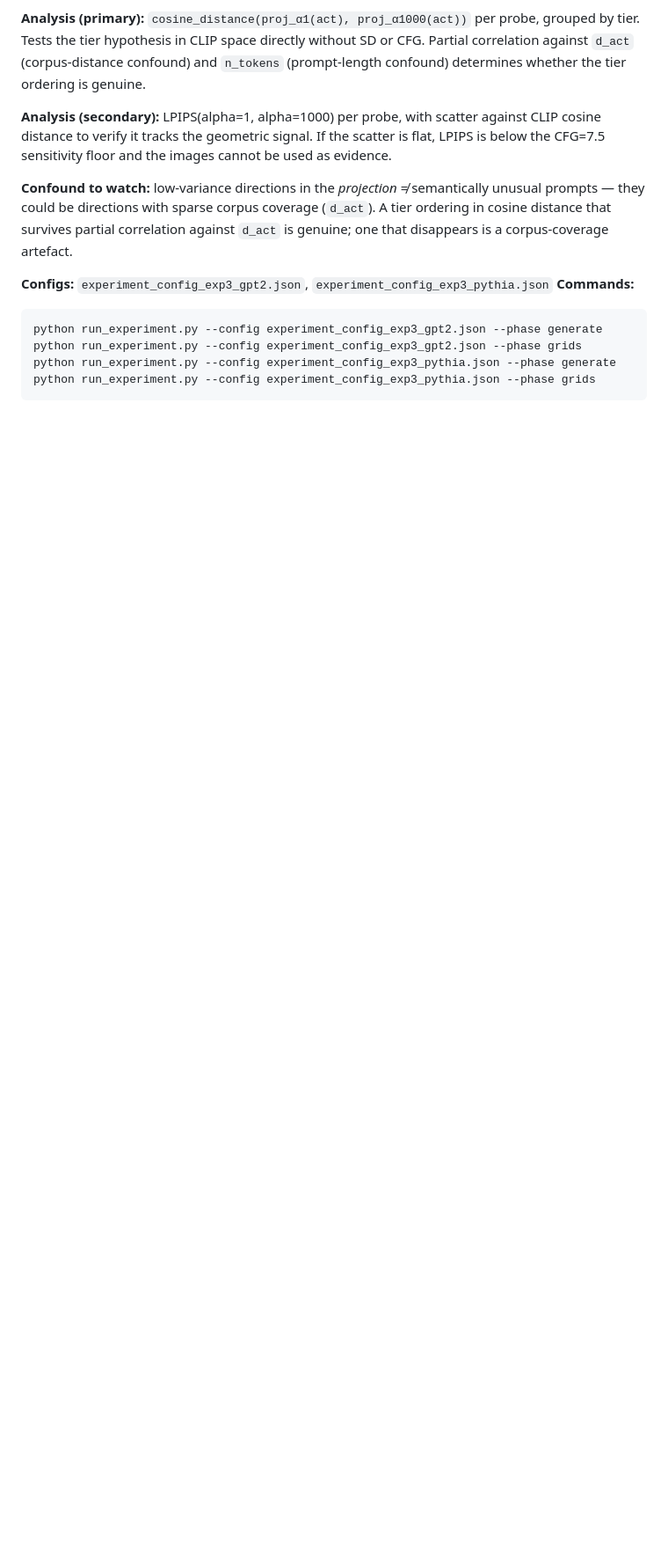
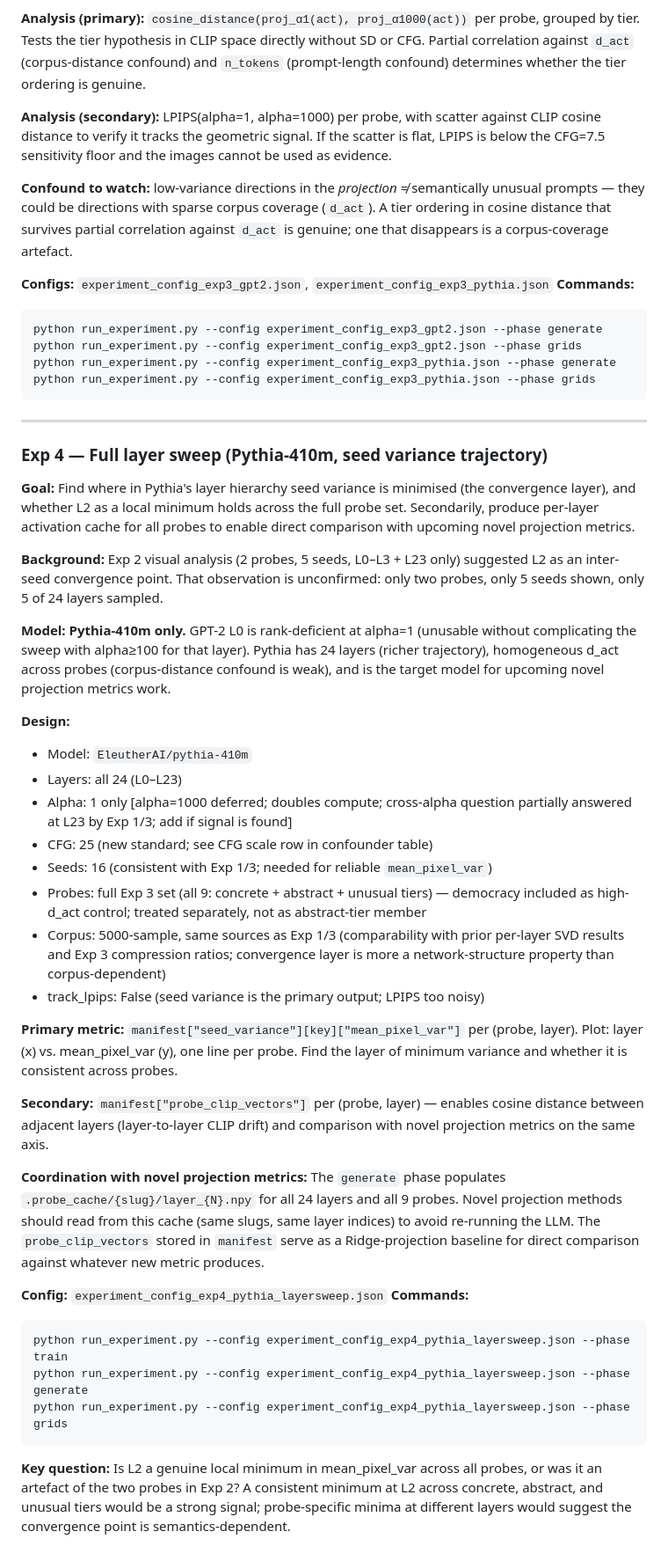
Before and after one commit to leonorae/slicer, a Markdown page: CLAUDE.md, the part around one of its changes. Shown at 88% size. Drawn GitHub-style; blank space fills up the shorter version.

Commit message:
Add CFG=25 rationale and Exp 4 layer sweep design
- Update CFG scale confounder entry: CFG=7.5 → CFG=25 for Exp 4+, with
  amplification-math provenance note and hypothesised saturation ceiling
- Resolve "CFG sweep" open question: superseded by single CFG=25 choice
- Add Exp 4 full layer sweep (Pythia-410m, all 24 layers, alpha=1, 16 seeds)
  with coordination notes for upcoming novel projection metrics

https://claude.ai/code/session_01MMm9SMn3Bq4BDuTg1XV2gR

````diff
--- a/CLAUDE.md
+++ b/CLAUDE.md
@@ -868,3 +867,62 @@ python run_experiment.py --config experiment_config_exp3_gpt2.json --phase grids
 python run_experiment.py --config experiment_config_exp3_pythia.json --phase generate
 python run_experiment.py --config experiment_config_exp3_pythia.json --phase grids
 ```
+
+---
+
+### Exp 4 — Full layer sweep (Pythia-410m, seed variance trajectory)
+
+**Goal:** Find where in Pythia's layer hierarchy seed variance is minimised (the
+convergence layer), and whether L2 as a local minimum holds across the full probe set.
+Secondarily, produce per-layer activation cache for all probes to enable direct
+comparison with upcoming novel projection metrics.
+
+**Background:** Exp 2 visual analysis (2 probes, 5 seeds, L0–L3 + L23 only) suggested
+L2 as an inter-seed convergence point.  That observation is unconfirmed: only two probes,
+only 5 seeds shown, only 5 of 24 layers sampled.
+
+**Model: Pythia-410m only.**  GPT-2 L0 is rank-deficient at alpha=1 (unusable without
+complicating the sweep with alpha≥100 for that layer).  Pythia has 24 layers (richer
+trajectory), homogeneous d_act across probes (corpus-distance confound is weak), and
+is the target model for upcoming novel projection metrics work.
+
+**Design:**
+- Model: `EleutherAI/pythia-410m`
+- Layers: all 24 (L0–L23)
+- Alpha: 1 only [alpha=1000 deferred; doubles compute; cross-alpha question partially
+  answered at L23 by Exp 1/3; add if signal is found]
+- CFG: 25 (new standard; see CFG scale row in confounder table)
+- Seeds: 16 (consistent with Exp 1/3; needed for reliable `mean_pixel_var`)
+- Probes: full Exp 3 set (all 9: concrete + abstract + unusual tiers)
+  — democracy included as high-d_act control; treated separately, not as abstract-tier member
+- Corpus: 5000-sample, same sources as Exp 1/3 (comparability with prior per-layer SVD
+  results and Exp 3 compression ratios; convergence layer is more a network-structure
+  property than corpus-dependent)
+- track_lpips: False (seed variance is the primary output; LPIPS too noisy)
+
+**Primary metric:** `manifest["seed_variance"][key]["mean_pixel_var"]` per (probe, layer).
+Plot: layer (x) vs. mean_pixel_var (y), one line per probe.  Find the layer of minimum
+variance and whether it is consistent across probes.
+
+**Secondary:** `manifest["probe_clip_vectors"]` per (probe, layer) — enables cosine
+distance between adjacent layers (layer-to-layer CLIP drift) and comparison with novel
+projection metrics on the same axis.
+
+**Coordination with novel projection metrics:** The `generate` phase populates
+`.probe_cache/{slug}/layer_{N}.npy` for all 24 layers and all 9 probes.  Novel
+projection methods should read from this cache (same slugs, same layer indices) to
+avoid re-running the LLM.  The `probe_clip_vectors` stored in `manifest` serve as
+a Ridge-projection baseline for direct comparison against whatever new metric produces.
+
+**Config:** `experiment_config_exp4_pythia_layersweep.json`
+**Commands:**
+```bash
+python run_experiment.py --config experiment_config_exp4_pythia_layersweep.json --phase train
+python run_experiment.py --config experiment_config_exp4_pythia_layersweep.json --phase generate
+python run_experiment.py --config experiment_config_exp4_pythia_layersweep.json --phase grids
+```
+
+**Key question:** Is L2 a genuine local minimum in mean_pixel_var across all probes,
+or was it an artefact of the two probes in Exp 2?  A consistent minimum at L2 across
+concrete, abstract, and unusual tiers would be a strong signal; probe-specific minima
+at different layers would suggest the convergence point is semantics-dependent.
````
Also changed, not shown: other parts of CLAUDE.md (+2 -3 lines).
